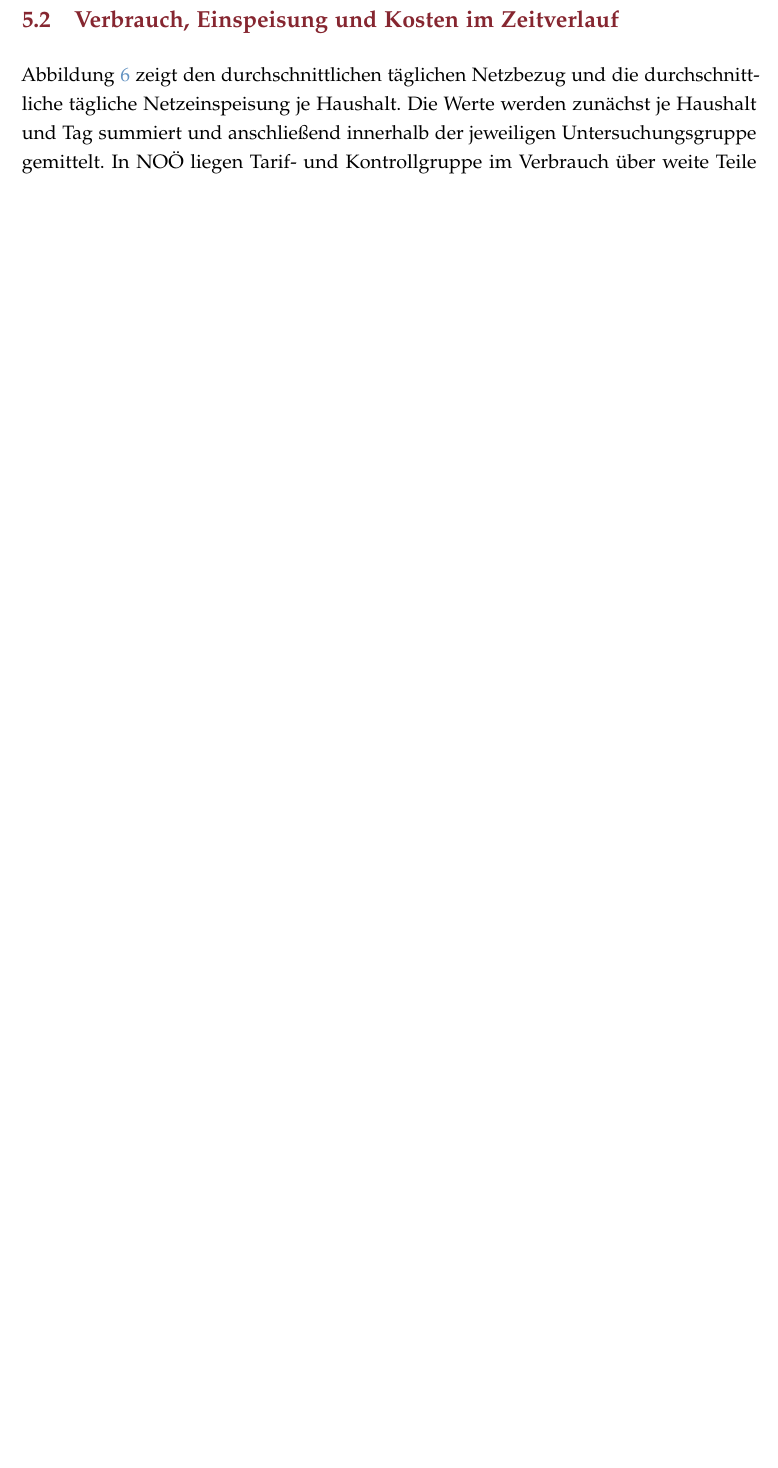
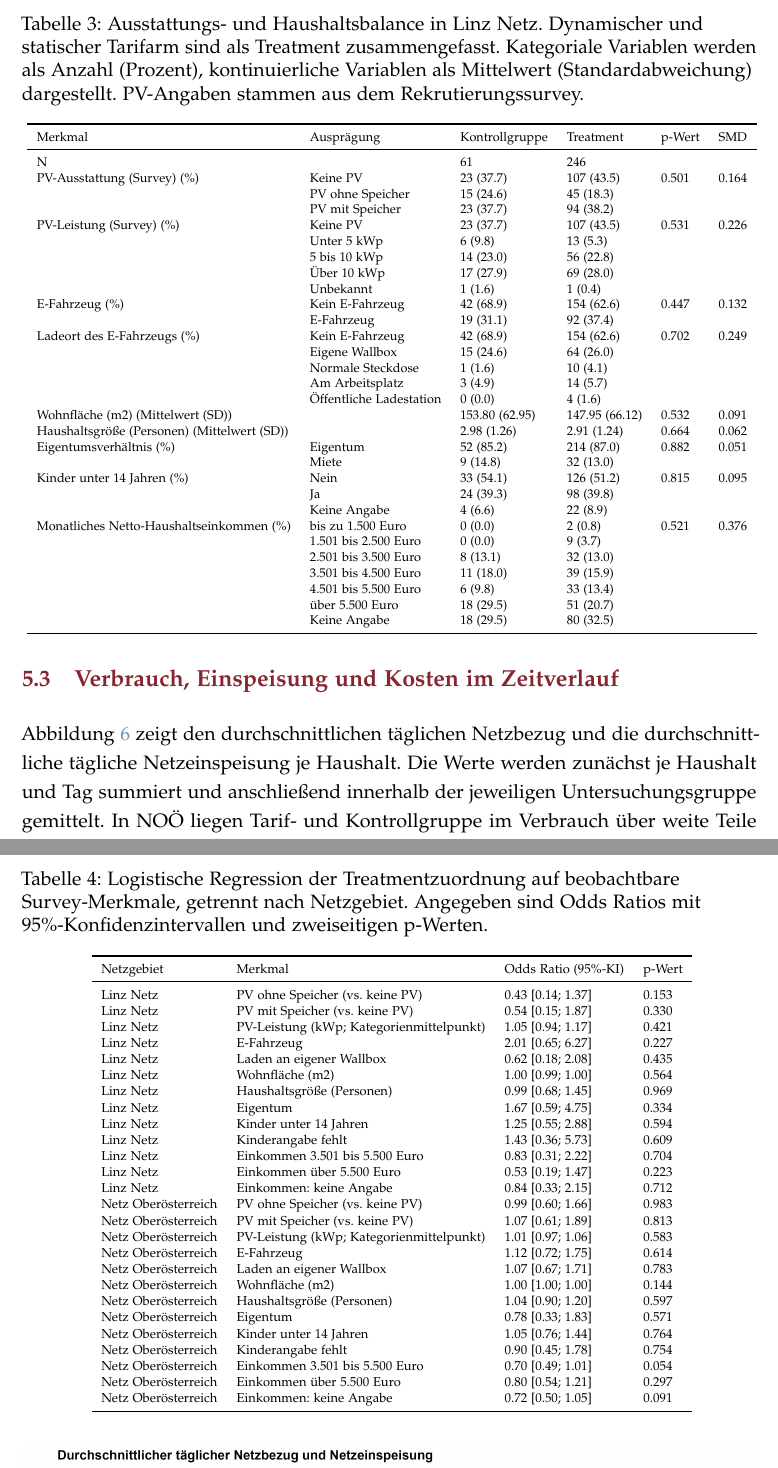
Before and after one commit to benjaminkirchler/INNOnet-Auswertung-AIT-EI-JKU, a LaTeX document (paper/main.tex, which reads paper/tables/survey_assignment_logit.tex, paper/tables/survey_equipment_balance_ln.tex): part of page 18 of 28 before the commit and two parts of pages 19 and 20 of 30 after it, the two joined at a grey line, cut at the place of the change, the shorter picture padded with empty space. Compiled offline with pdfLaTeX.

Commit message:
Add survey equipment balance tables

```diff
--- /dev/null
+++ b/paper/tables/survey_assignment_logit.tex
@@ -0,0 +1,39 @@
+\begin{table}[!h]
+\centering
+\caption{\label{tab:survey_assignment_logit}Logistische Regression der Treatmentzuordnung auf beobachtbare Survey-Merkmale, getrennt nach Netzgebiet. Angegeben sind Odds Ratios mit 95\%-Konfidenzintervallen und zweiseitigen p-Werten.}
+\centering
+\resizebox{\ifdim\width>\linewidth\linewidth\else\width\fi}{!}{
+\fontsize{8}{10}\selectfont
+\begin{tabular}[t]{llll}
+\toprule
+Netzgebiet & Merkmal & Odds Ratio (95\%-KI) & p-Wert\\
+\midrule
+Linz Netz & PV ohne Speicher (vs. keine PV) & 0.43 [0.14; 1.37] & 0.153\\
+Linz Netz & PV mit Speicher (vs. keine PV) & 0.54 [0.15; 1.87] & 0.330\\
+Linz Netz & PV-Leistung (kWp; Kategorienmittelpunkt) & 1.05 [0.94; 1.17] & 0.421\\
+Linz Netz & E-Fahrzeug & 2.01 [0.65; 6.27] & 0.227\\
+Linz Netz & Laden an eigener Wallbox & 0.62 [0.18; 2.08] & 0.435\\
+Linz Netz & Wohnfläche (m2) & 1.00 [0.99; 1.00] & 0.564\\
+Linz Netz & Haushaltsgröße (Personen) & 0.99 [0.68; 1.45] & 0.969\\
+Linz Netz & Eigentum & 1.67 [0.59; 4.75] & 0.334\\
+Linz Netz & Kinder unter 14 Jahren & 1.25 [0.55; 2.88] & 0.594\\
+Linz Netz & Kinderangabe fehlt & 1.43 [0.36; 5.73] & 0.609\\
+Linz Netz & Einkommen 3.501 bis 5.500 Euro & 0.83 [0.31; 2.22] & 0.704\\
+Linz Netz & Einkommen über 5.500 Euro & 0.53 [0.19; 1.47] & 0.223\\
+Linz Netz & Einkommen: keine Angabe & 0.84 [0.33; 2.15] & 0.712\\
+Netz Oberösterreich & PV ohne Speicher (vs. keine PV) & 0.99 [0.60; 1.66] & 0.983\\
+Netz Oberösterreich & PV mit Speicher (vs. keine PV) & 1.07 [0.61; 1.89] & 0.813\\
+Netz Oberösterreich & PV-Leistung (kWp; Kategorienmittelpunkt) & 1.01 [0.97; 1.06] & 0.583\\
+Netz Oberösterreich & E-Fahrzeug & 1.12 [0.72; 1.75] & 0.614\\
+Netz Oberösterreich & Laden an eigener Wallbox & 1.07 [0.67; 1.71] & 0.783\\
+Netz Oberösterreich & Wohnfläche (m2) & 1.00 [1.00; 1.00] & 0.144\\
+Netz Oberösterreich & Haushaltsgröße (Personen) & 1.04 [0.90; 1.20] & 0.597\\
+Netz Oberösterreich & Eigentum & 0.78 [0.33; 1.83] & 0.571\\
+Netz Oberösterreich & Kinder unter 14 Jahren & 1.05 [0.76; 1.44] & 0.764\\
+Netz Oberösterreich & Kinderangabe fehlt & 0.90 [0.45; 1.78] & 0.754\\
+Netz Oberösterreich & Einkommen 3.501 bis 5.500 Euro & 0.70 [0.49; 1.01] & 0.054\\
+Netz Oberösterreich & Einkommen über 5.500 Euro & 0.80 [0.54; 1.21] & 0.297\\
+Netz Oberösterreich & Einkommen: keine Angabe & 0.72 [0.50; 1.05] & 0.091\\
+\bottomrule
+\end{tabular}}
+\end{table}
--- /dev/null
+++ b/paper/tables/survey_equipment_balance_ln.tex
@@ -0,0 +1,43 @@
+\begin{table}[!h]
+\centering
+\caption{\label{tab:survey_equipment_balance_ln}Ausstattungs- und Haushaltsbalance in Linz Netz. Dynamischer und statischer Tarifarm sind als Treatment zusammengefasst. Kategoriale Variablen werden als Anzahl (Prozent), kontinuierliche Variablen als Mittelwert (Standardabweichung) dargestellt. PV-Angaben stammen aus dem Rekrutierungssurvey.}
+\centering
+\resizebox{\ifdim\width>\linewidth\linewidth\else\width\fi}{!}{
+\fontsize{8}{10}\selectfont
+\begin{tabular}[t]{llllll}
+\toprule
+Merkmal & Ausprägung & Kontrollgruppe & Treatment & p-Wert & SMD\\
+\midrule
+N &  & 61 & 246 &  & \\
+PV-Ausstattung (Survey) (\%) & Keine PV & 23 (37.7) & 107 (43.5) & 0.501 & 0.164\\
+ & PV ohne Speicher & 15 (24.6) & 45 (18.3) &  & \\
+ & PV mit Speicher & 23 (37.7) & 94 (38.2) &  & \\
+PV-Leistung (Survey) (\%) & Keine PV & 23 (37.7) & 107 (43.5) & 0.531 & 0.226\\
+ & Unter 5 kWp & 6 (9.8) & 13 (5.3) &  & \\
+ & 5 bis 10 kWp & 14 (23.0) & 56 (22.8) &  & \\
+ & Über 10 kWp & 17 (27.9) & 69 (28.0) &  & \\
+ & Unbekannt & 1 (1.6) & 1 (0.4) &  & \\
+E-Fahrzeug (\%) & Kein E-Fahrzeug & 42 (68.9) & 154 (62.6) & 0.447 & 0.132\\
+ & E-Fahrzeug & 19 (31.1) & 92 (37.4) &  & \\
+Ladeort des E-Fahrzeugs (\%) & Kein E-Fahrzeug & 42 (68.9) & 154 (62.6) & 0.702 & 0.249\\
+ & Eigene Wallbox & 15 (24.6) & 64 (26.0) &  & \\
+ & Normale Steckdose & 1 (1.6) & 10 (4.1) &  & \\
+ & Am Arbeitsplatz & 3 (4.9) & 14 (5.7) &  & \\
+ & Öffentliche Ladestation & 0 (0.0) & 4 (1.6) &  & \\
+Wohnfläche (m2) (Mittelwert (SD)) &  & 153.80 (62.95) & 147.95 (66.12) & 0.532 & 0.091\\
+Haushaltsgröße (Personen) (Mittelwert (SD)) &  & 2.98 (1.26) & 2.91 (1.24) & 0.664 & 0.062\\
+Eigentumsverhältnis (\%) & Eigentum & 52 (85.2) & 214 (87.0) & 0.882 & 0.051\\
+ & Miete & 9 (14.8) & 32 (13.0) &  & \\
+Kinder unter 14 Jahren (\%) & Nein & 33 (54.1) & 126 (51.2) & 0.815 & 0.095\\
+ & Ja & 24 (39.3) & 98 (39.8) &  & \\
+ & Keine Angabe & 4 (6.6) & 22 (8.9) &  & \\
+Monatliches Netto-Haushaltseinkommen (\%) & bis zu 1.500 Euro & 0 (0.0) & 2 (0.8) & 0.521 & 0.376\\
+ & 1.501 bis 2.500 Euro & 0 (0.0) & 9 (3.7) &  & \\
+ & 2.501 bis 3.500 Euro & 8 (13.1) & 32 (13.0) &  & \\
+ & 3.501 bis 4.500 Euro & 11 (18.0) & 39 (15.9) &  & \\
+ & 4.501 bis 5.500 Euro & 6 (9.8) & 33 (13.4) &  & \\
+ & über 5.500 Euro & 18 (29.5) & 51 (20.7) &  & \\
+ & Keine Angabe & 18 (29.5) & 80 (32.5) &  & \\
+\bottomrule
+\end{tabular}}
+\end{table}
```
Also changed, not shown: paper/sections/05_data_descriptives.tex (+12 -0 lines), paper/tables/survey_assignment_logit_coefficients.csv (added, +29 -0 lines), paper/tables/survey_assignment_logit_joint_tests.csv (added, +3 -0 lines), paper/tables/survey_balance_percentage_checks.csv (added, +29 -0 lines), paper/tables/survey_equipment_balance_ln.csv (added, +31 -0 lines), paper/tables/survey_equipment_balance_noe.csv (added, +30 -0 lines), paper/tables/survey_equipment_balance_noe.tex (added, +42 -0 lines), 3 other files.
